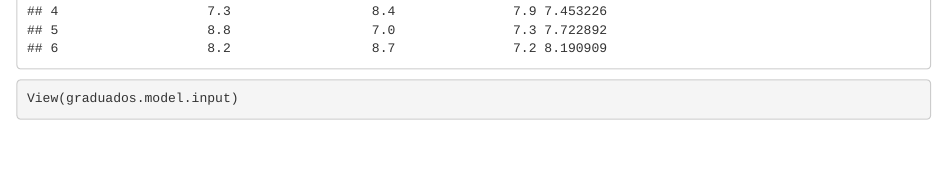
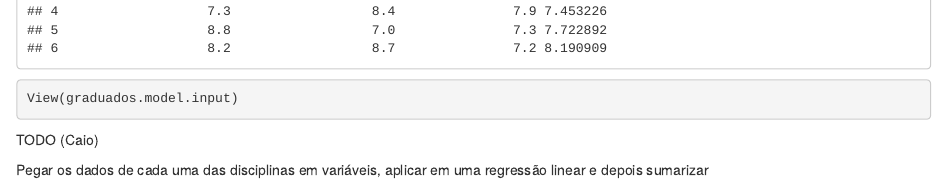
Before and after one commit to Caio-Batista/data-analysis-2, an R Markdown document (lab2/lab-02-parte-2.Rmd): the page in a window 1100 px wide, from 5210 px down. Rendered offline with R 4.5, knitr and Pandoc, with nearby package versions.

Commit message:
begin of linear regression for lab02

````diff
--- a/lab2/lab-02-parte-2.Rmd
+++ b/lab2/lab-02-parte-2.Rmd
@@ -86,3 +86,9 @@ graduados.model.input <- graduados.clean %>%
 
 head(graduados.model.input)
 View(graduados.model.input)
+```
+
+
+TODO (Caio)
+
+Pegar os dados de cada uma das disciplinas em variáveis, aplicar em uma regressão linear e depois sumarizar
````
